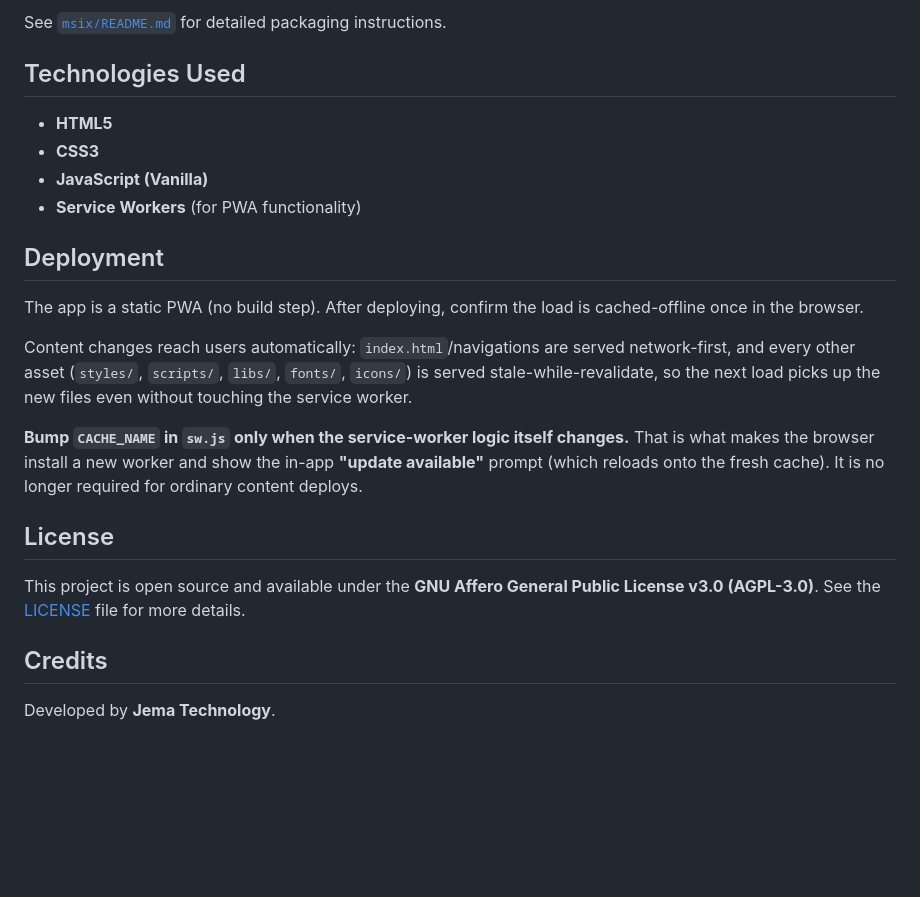
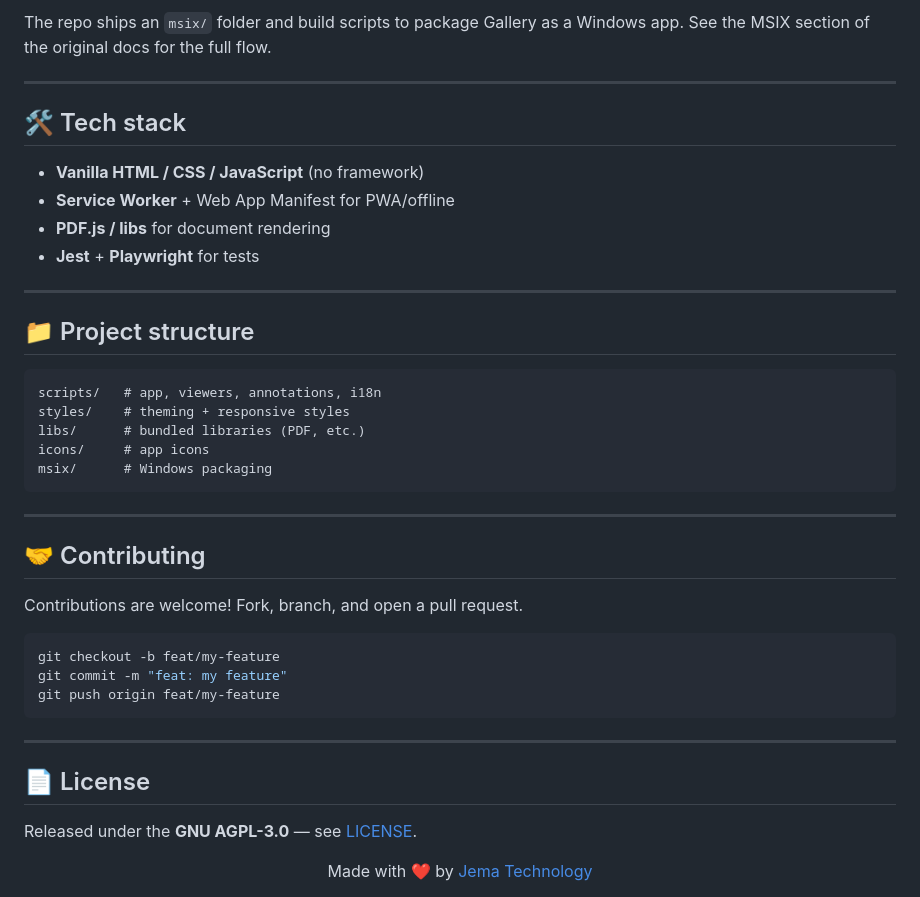
Before and after one commit to JemaOS/Galerie, a Markdown page: README.md, the part around the change printed below. GitHub-like rendering; blank space fills up the shorter version.

````diff
--- a/README.md
+++ b/README.md
@@ -69,32 +66,45 @@ PWAs cannot control how Windows Explorer displays file icons. The `file_handlers
 
-See [`msix/README.md`](msix/README.md) for detailed packaging instructions.
+The repo ships an `msix/` folder and build scripts to package Gallery as a Windows app. See the MSIX section of the original docs for the full flow.
 
-## Technologies Used
+---
 
-- **HTML5**
-- **CSS3**
-- **JavaScript (Vanilla)**
-- **Service Workers** (for PWA functionality)
+## 🛠️ Tech stack
 
-## Deployment
+- **Vanilla HTML / CSS / JavaScript** (no framework)
+- **Service Worker** + Web App Manifest for PWA/offline
+- **PDF.js / libs** for document rendering
+- **Jest** + **Playwright** for tests
 
-The app is a static PWA (no build step). After deploying, confirm the load is
-cached-offline once in the browser.
+---
 
-Content changes reach users automatically: `index.html`/navigations are served
-network-first, and every other asset (`styles/`, `scripts/`, `libs/`, `fonts/`,
-`icons/`) is served stale-while-revalidate, so the next load picks up the new
-files even without touching the service worker.
+## 📁 Project structure
 
-**Bump `CACHE_NAME` in `sw.js` only when the service-worker logic itself changes.**
-That is what makes the browser install a new worker and show the in-app
-**"update available"** prompt (which reloads onto the fresh cache). It is no
-longer required for ordinary content deploys.
+```
+scripts/   # app, viewers, annotations, i18n
+styles/    # theming + responsive styles
+libs/      # bundled libraries (PDF, etc.)
+icons/     # app icons
+msix/      # Windows packaging
+```
 
-## License
+---
 
-This project is open source and available under the **GNU Affero General Public License v3.0 (AGPL-3.0)**. See the [LICENSE](LICENSE) file for more details.
+## 🤝 Contributing
 
-## Credits
+Contributions are welcome! Fork, branch, and open a pull request.
 
-Developed by **Jema Technology**.
+```bash
+git checkout -b feat/my-feature
+git commit -m "feat: my feature"
+git push origin feat/my-feature
+```
+
+---
+
+## 📄 License
+
+Released under the **GNU AGPL-3.0** — see [LICENSE](LICENSE).
+
+<div align="center">
+Made with ❤️ by <a href="https://www.jematechnology.fr">Jema Technology</a>
+</div>
````
Also changed, not shown: other parts of README.md (+45 -48 lines), screenshots/main-dark.png (added), screenshots/main.png (added).
